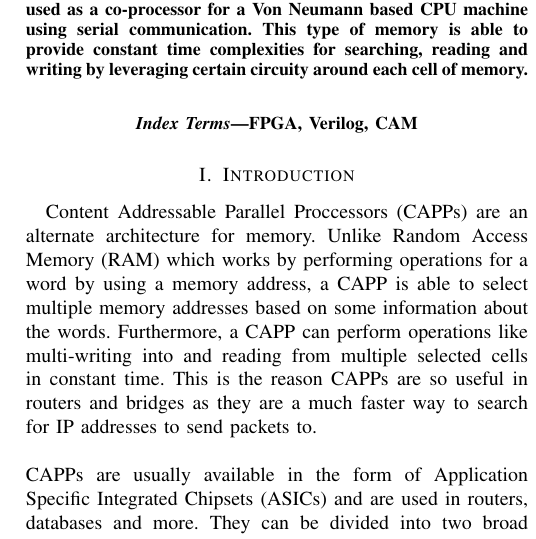
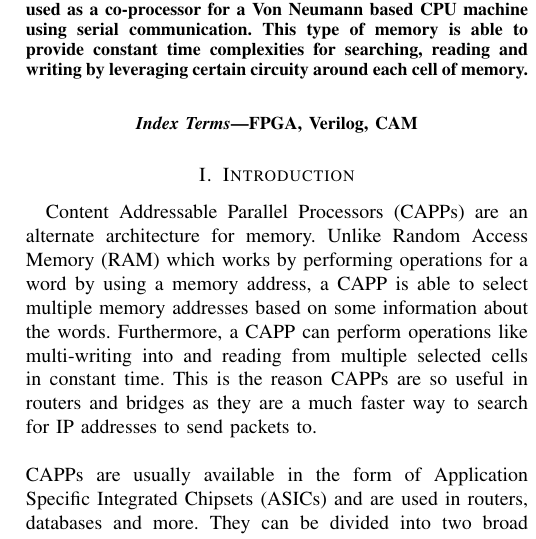
Before and after one commit to asalik13/Content-Addressable-Parallel-Processors, a LaTeX paper (FPGA-CAPP research paper/main.tex, which reads FPGA-CAPP research paper/sections/introduction.tex): part of one column of page 1 of 3, cut so that both start at the same text. Compiled offline with pdfLaTeX.

Commit message:
Another typo, another test...

```diff
--- a/FPGA-CAPP research paper/sections/introduction.tex
+++ b/FPGA-CAPP research paper/sections/introduction.tex
@@ -1,5 +1,5 @@
 \section{Introduction}
-Content Addressable Parallel Proccessors (CAPPs) are an alternate architecture for memory. Unlike Random Access Memory (RAM) which works by
+Content Addressable Parallel Processors (CAPPs) are an alternate architecture for memory. Unlike Random Access Memory (RAM) which works by
 performing operations for a word by using a memory address, a CAPP is able to select multiple memory addresses based on some information about the words.
 Furthermore, a CAPP can perform operations like multi-writing into and reading from multiple selected cells in constant time.
 This is the reason CAPPs are so useful in routers and bridges as they are a much faster way to search for IP addresses to send packets to.
```
